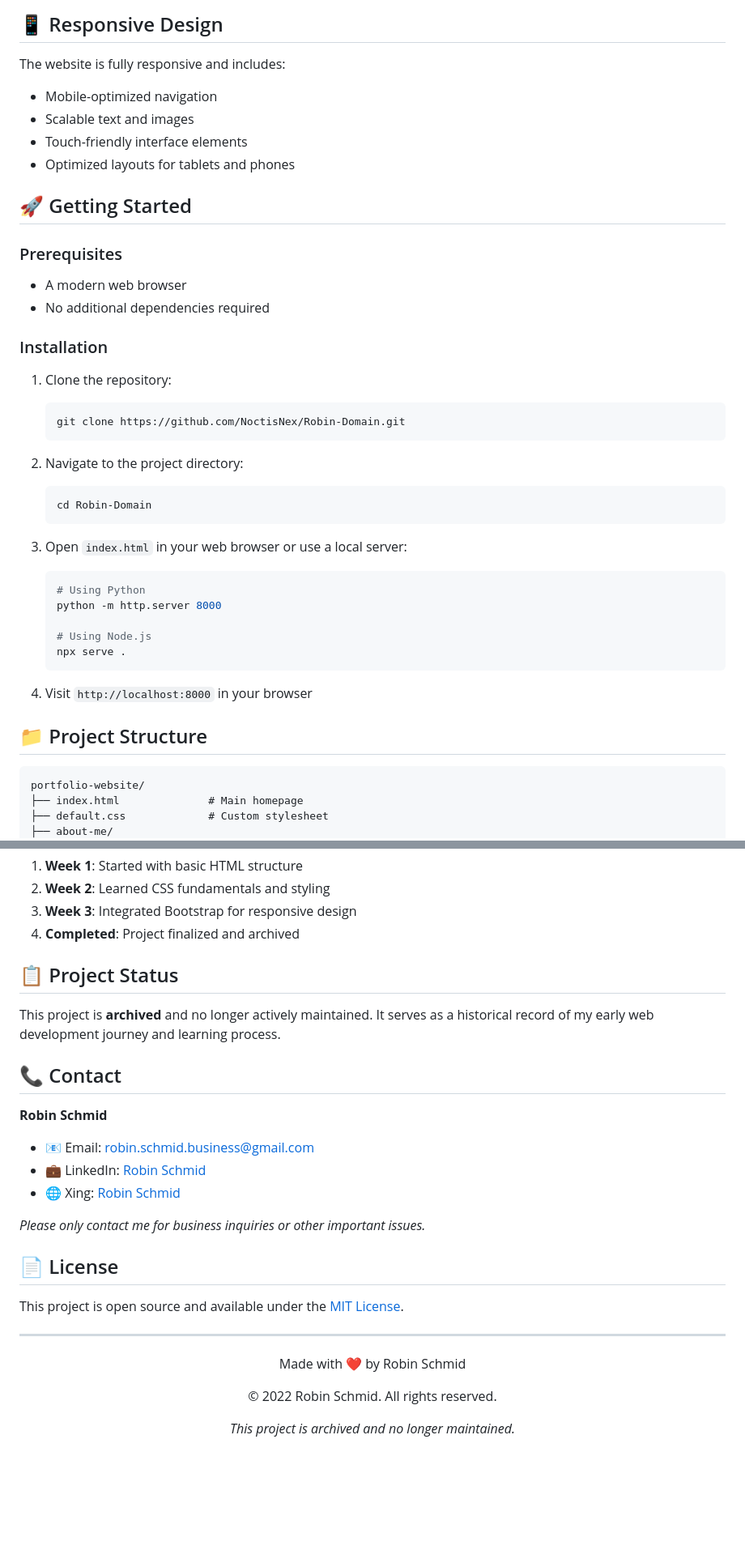
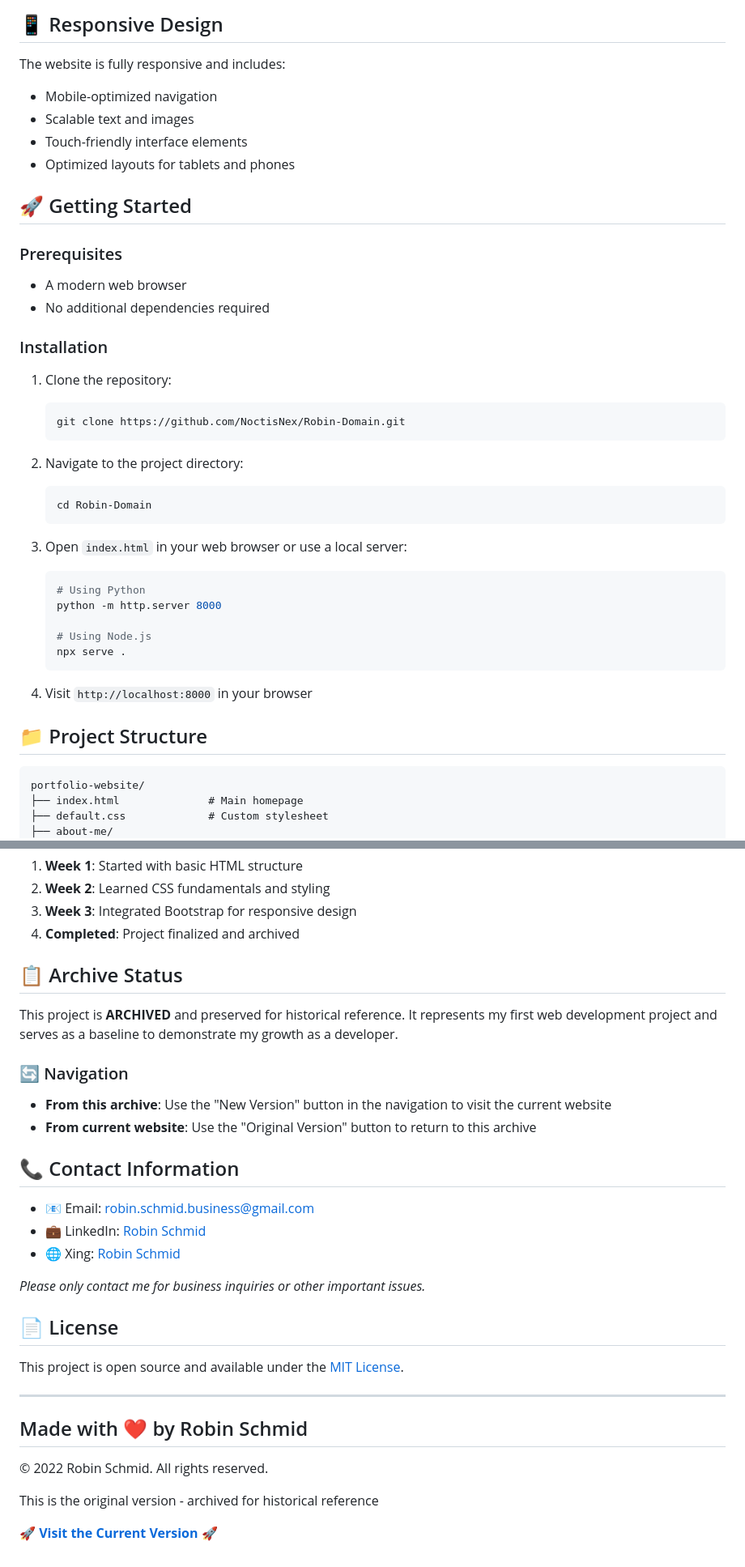
Before and after one commit to NoctisNex/Robin-Domain, a Markdown page: archive/v1-original/README.md, 2 parts joined by grey strips. Shown at 81% size. Rendered like a GitHub page; blank space fills up the shorter version.

````diff
--- a/archive/v1-original/README.md
+++ b/archive/v1-original/README.md
@@ -67,6 +73,7 @@ The website served as both a professional portfolio and a development blog where
 ## 📱 Responsive Design
 
 The website is fully responsive and includes:
+
 - Mobile-optimized navigation
 - Scalable text and images
 - Touch-friendly interface elements
@@ -75,21 +82,26 @@ The website is fully responsive and includes:
 ## 🚀 Getting Started
 
 ### Prerequisites
+
 - A modern web browser
 - No additional dependencies required
 
 ### Installation
+
 1. Clone the repository:
+
    ```bash
    git clone https://github.com/NoctisNex/Robin-Domain.git
    ```
 
 2. Navigate to the project directory:
+
    ```bash
    cd Robin-Domain
    ```
 
 3. Open `index.html` in your web browser or use a local server:
+
    ```bash
    # Using Python
    python -m http.server 8000
@@ -102,7 +114,7 @@ The website is fully responsive and includes:
 
 ## 📁 Project Structure
 
-```
+```text
 portfolio-website/
 ├── index.html              # Main homepage
 ├── default.css             # Custom stylesheet
@@ -130,13 +142,17 @@ This project represented my first steps into web development:
 3. **Week 3**: Integrated Bootstrap for responsive design
 4. **Completed**: Project finalized and archived
 
-## 📋 Project Status
+## 📋 Archive Status
 
-This project is **archived** and no longer actively maintained. It serves as a historical record of my early web development journey and learning process.
+This project is **ARCHIVED** and preserved for historical reference. It represents my first web development project and serves as a baseline to demonstrate my growth as a developer.
 
-## 📞 Contact
+### 🔄 Navigation
 
-**Robin Schmid**
+- **From this archive**: Use the "New Version" button in the navigation to visit the current website
+- **From current website**: Use the "Original Version" button to return to this archive
+
+## 📞 Contact Information
+
 - 📧 Email: [robin.schmid.business@gmail.com](mailto:robin.schmid.business@gmail.com)
 - 💼 LinkedIn: [Robin Schmid](https://www.linkedin.com/in/robin-s-881055231/)
 - 🌐 Xing: [Robin Schmid](https://www.xing.com/profile/Robin_Schmid33/cv)
@@ -149,8 +165,10 @@ This project is open source and available under the [MIT License](LICENSE).
 
 ---
 
-<div align="center">
-  <p>Made with ❤️ by Robin Schmid</p>
-  <p>© 2022 Robin Schmid. All rights reserved.</p>
-  <p><em>This project is archived and no longer maintained.</em></p>
-</div>
+## Made with ❤️ by Robin Schmid
+
+© 2022 Robin Schmid. All rights reserved.
+
+This is the original version - archived for historical reference
+
+**🚀 [Visit the Current Version](../../index.html) 🚀**
````
Also changed, not shown: other parts of archive/v1-original/README.md (+24 -18 lines).
